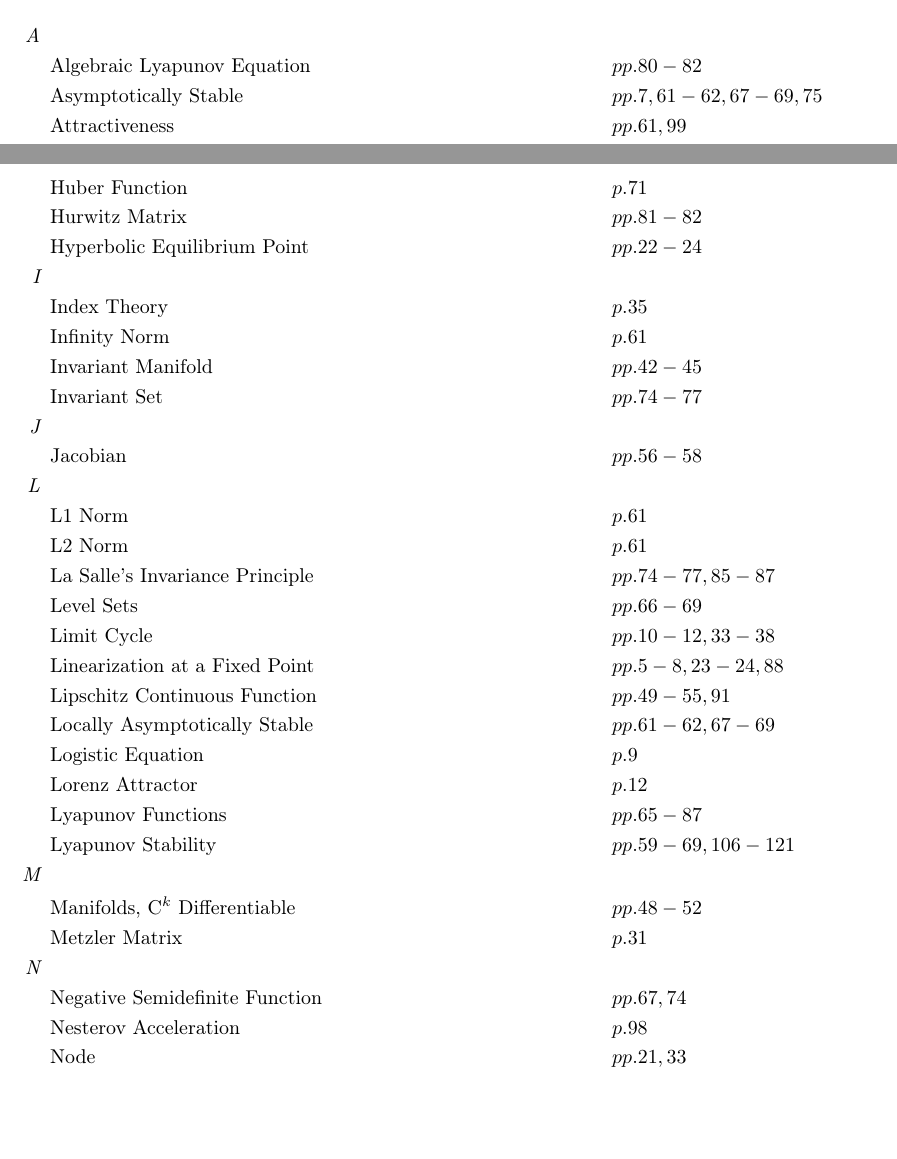
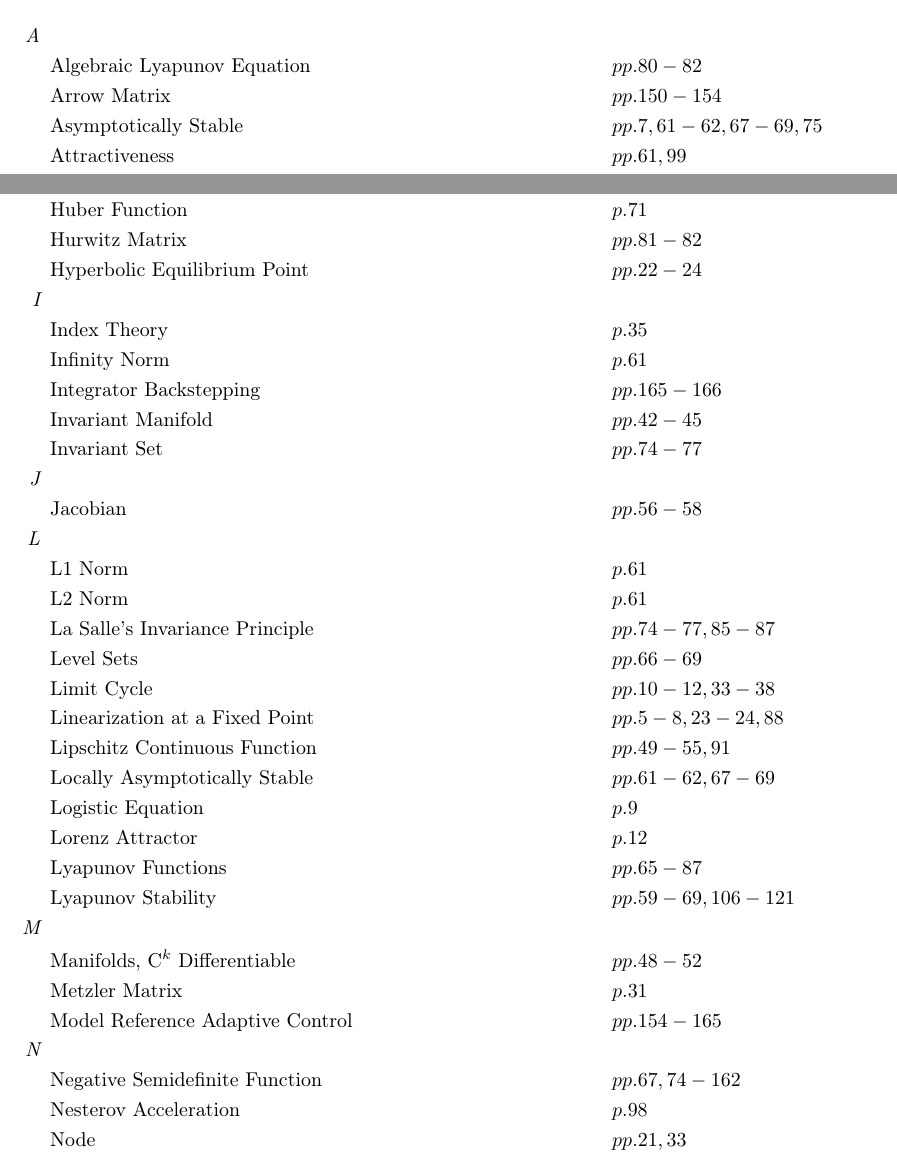
Before and after one commit to danhagen/Journal_Index, a LaTeX document (Volume4Index.tex): two parts of pages 1 and 2 of 3, joined at a grey line, cut so that both start at the same text, the shorter picture padded with empty space. Compiled offline with pdfLaTeX.

Commit message:
Adding to  Volume 4 Index!

```diff
--- a/Volume4Index.tex
+++ b/Volume4Index.tex
@@ -10,6 +10,7 @@
 \allowdisplaybreaks
 \begin{flalign*}
 \textit{A\hspace{0.5em}} \\&\text{Algebraic Lyapunov Equation} \hspace*{6em}&&pp. 80-82\\
+&\text{Arrow Matrix} \hspace*{6em}&&pp. 150-154\\
 &\text{Asymptotically Stable} \hspace*{6em}&&pp. 7, 61-62, 67-69, 75\\
 &\text{Attractiveness} \hspace*{6em}&&pp. 61, 99\\
 \textit{B\hspace{0.5em}} \\&\text{Bendixson's Theorem} \hspace*{6em}&&pp. 25-29\\
@@ -51,6 +52,7 @@
 &\text{Hyperbolic Equilibrium Point} \hspace*{6em}&&pp. 22-24\\
 \textit{I\hspace{0.5em}} \\&\text{Index Theory} \hspace*{6em}&&p. 35\\
 &\text{Infinity Norm} \hspace*{6em}&&p. 61\\
+&\text{Integrator Backstepping} \hspace*{6em}&&pp. 165-166\\
 &\text{Invariant Manifold} \hspace*{6em}&&pp. 42-45\\
 &\text{Invariant Set} \hspace*{6em}&&pp. 74-77\\
 \textit{J\hspace{0.5em}} \\&\text{Jacobian} \hspace*{6em}&&pp. 56-58\\
@@ -68,7 +70,8 @@
 &\text{Lyapunov Stability} \hspace*{6em}&&pp. 59-69, 106-121\\
 \textit{M\hspace{0.5em}} \\&\text{Manifolds, C$^k$ Differentiable} \hspace*{6em}&&pp. 48-52\\
 &\text{Metzler Matrix} \hspace*{6em}&&p. 31\\
-\textit{N\hspace{0.5em}} \\&\text{Negative Semidefinite Function} \hspace*{6em}&&pp. 67, 74\\
+&\text{Model Reference Adaptive Control} \hspace*{6em}&&pp. 154-165\\
+\textit{N\hspace{0.5em}} \\&\text{Negative Semidefinite Function} \hspace*{6em}&&pp. 67, 74-162\\
 &\text{Nesterov Acceleration} \hspace*{6em}&&p. 98\\
 &\text{Node} \hspace*{6em}&&pp. 21, 33\\
 \textit{O\hspace{0.5em}} \\&\text{Observability} \hspace*{6em}&&pp. 86-87, 127, 130, 138-141\\
```
Also changed, not shown: Volume4Index.pdf, 1 other file.
